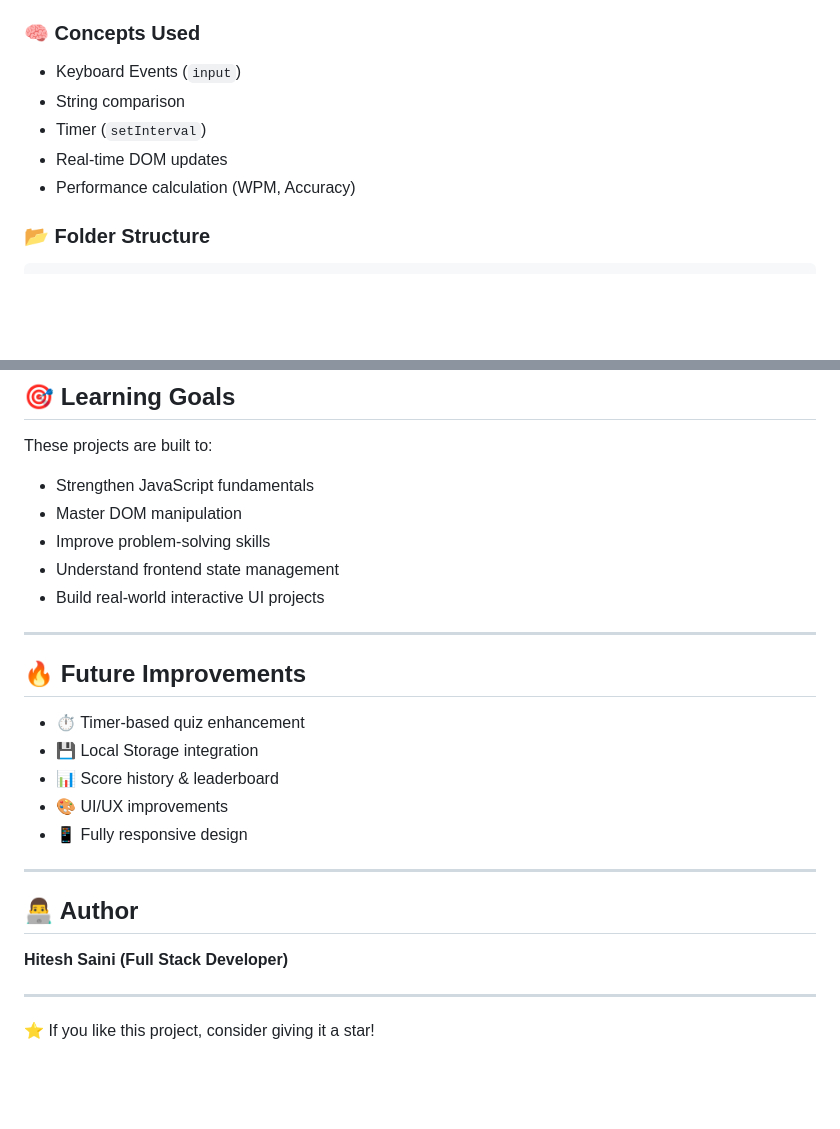
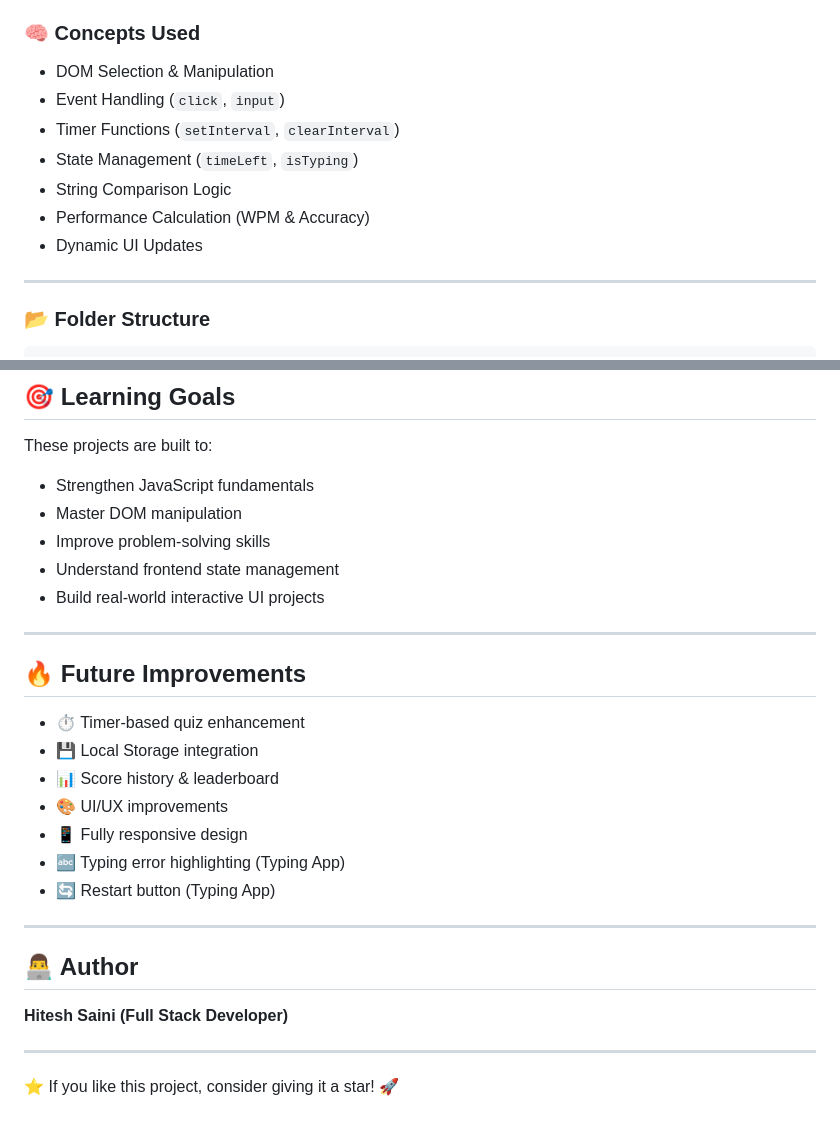
Before and after one commit to hiteshsaini0279/logical-Building-Apps, a Markdown page: README.md, 2 parts joined by grey strips. Rendered like a GitHub page; blank space fills up the shorter version.

```diff
--- a/README.md
+++ b/README.md
@@ -106,11 +114,15 @@ An interactive **Typing Speed Test Application** that measures typing speed, acc
 
 ### 🧠 Concepts Used
 
-* Keyboard Events (`input`)
-* String comparison
-* Timer (`setInterval`)
-* Real-time DOM updates
-* Performance calculation (WPM, Accuracy)
+- DOM Selection & Manipulation
+- Event Handling (`click`, `input`)
+- Timer Functions (`setInterval`, `clearInterval`)
+- State Management (`timeLeft`, `isTyping`)
+- String Comparison Logic
+- Performance Calculation (WPM & Accuracy)
+- Dynamic UI Updates
+
+---
 
 ### 📂 Folder Structure
 
@@ -151,21 +163,23 @@ Accuracy = (Correct Characters / Total Typed Characters) × 100
 
 These projects are built to:
 
-* Strengthen JavaScript fundamentals
-* Master DOM manipulation
-* Improve problem-solving skills
-* Understand frontend state management
-* Build real-world interactive UI projects
+- Strengthen JavaScript fundamentals
+- Master DOM manipulation
+- Improve problem-solving skills
+- Understand frontend state management
+- Build real-world interactive UI projects
 
 ---
 
 ## 🔥 Future Improvements
 
-* ⏱️ Timer-based quiz enhancement
-* 💾 Local Storage integration
-* 📊 Score history & leaderboard
-* 🎨 UI/UX improvements
-* 📱 Fully responsive design
+- ⏱️ Timer-based quiz enhancement
+- 💾 Local Storage integration
+- 📊 Score history & leaderboard
+- 🎨 UI/UX improvements
+- 📱 Fully responsive design
+- 🔤 Typing error highlighting (Typing App)
+- 🔄 Restart button (Typing App)
 
 ---
 
@@ -175,4 +189,4 @@ These projects are built to:
 
 ---
 
-⭐ If you like this project, consider giving it a star!
+⭐ If you like this project, consider giving it a star! 🚀
```
Also changed, not shown: other parts of README.md (+51 -43 lines).
